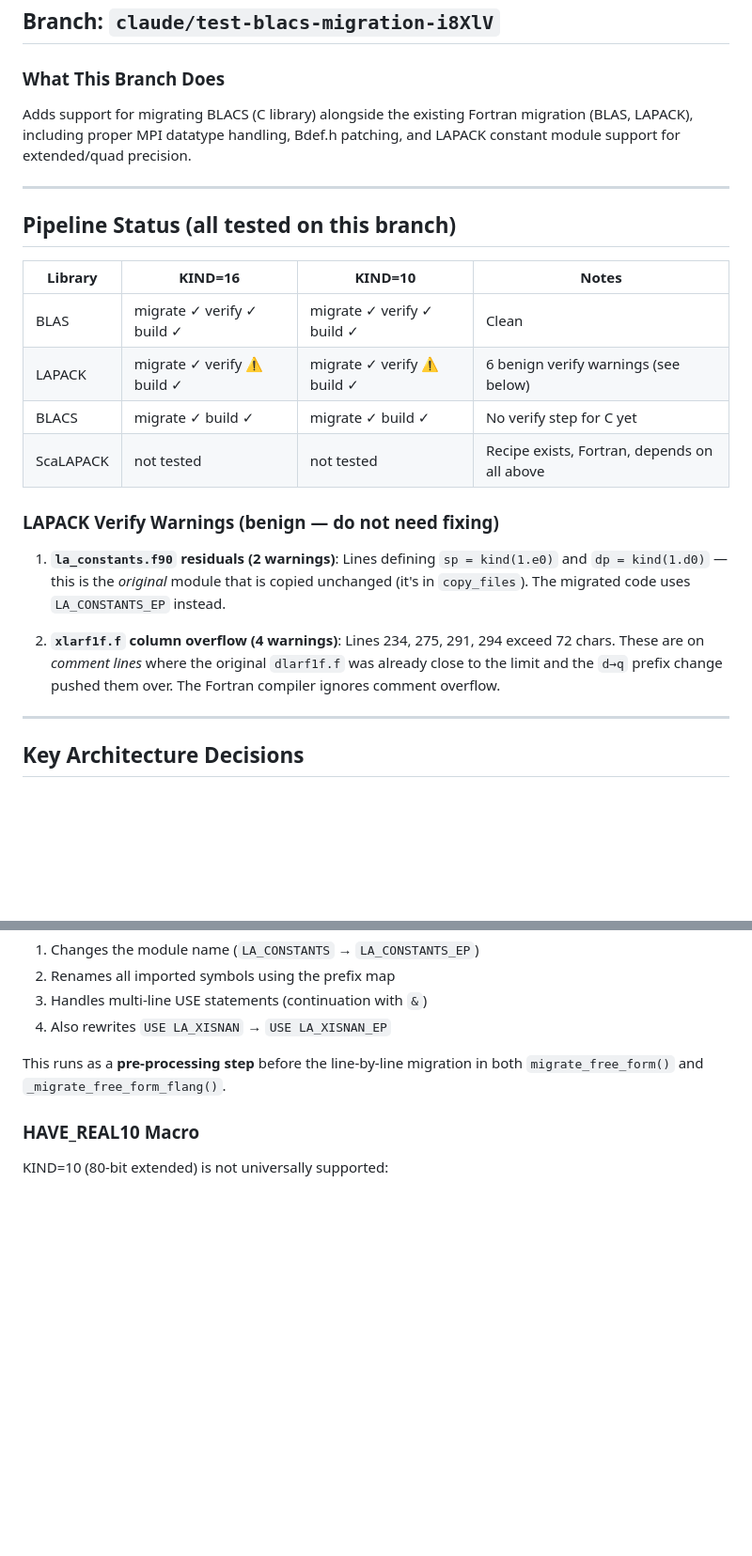
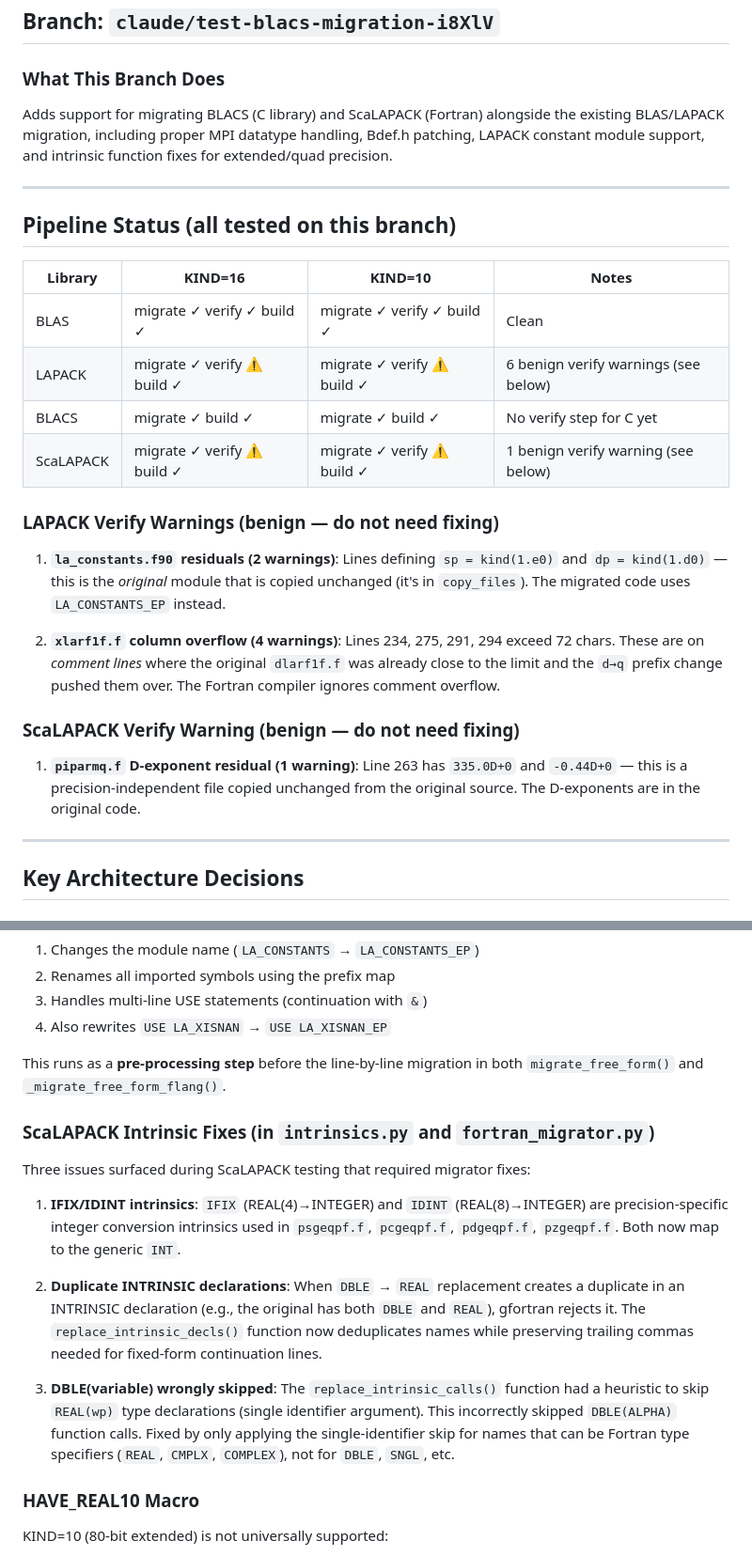
Before and after one commit to kyungminlee/fortran-migrator, a Markdown page: .agent/PROGRESS.md, 2 parts joined by grey strips. Shown at 94% size. GitHub-like rendering; blank space fills up the shorter version.

```diff
--- a/.agent/PROGRESS.md
+++ b/.agent/PROGRESS.md
@@ -4,9 +4,10 @@
 
 ### What This Branch Does
 
-Adds support for migrating BLACS (C library) alongside the existing Fortran
-migration (BLAS, LAPACK), including proper MPI datatype handling, Bdef.h
-patching, and LAPACK constant module support for extended/quad precision.
+Adds support for migrating BLACS (C library) and ScaLAPACK (Fortran) alongside
+the existing BLAS/LAPACK migration, including proper MPI datatype handling,
+Bdef.h patching, LAPACK constant module support, and intrinsic function fixes
+for extended/quad precision.
 
 ---
 
@@ -17,7 +18,7 @@ patching, and LAPACK constant module support for extended/quad precision.
 | BLAS    | migrate ✓ verify ✓ build ✓ | migrate ✓ verify ✓ build ✓ | Clean |
 | LAPACK  | migrate ✓ verify ⚠ build ✓ | migrate ✓ verify ⚠ build ✓ | 6 benign verify warnings (see below) |
 | BLACS   | migrate ✓ build ✓ | migrate ✓ build ✓ | No verify step for C yet |
-| ScaLAPACK | not tested | not tested | Recipe exists, Fortran, depends on all above |
+| ScaLAPACK | migrate ✓ verify ⚠ build ✓ | migrate ✓ verify ⚠ build ✓ | 1 benign verify warning (see below) |
 
 ### LAPACK Verify Warnings (benign — do not need fixing)
 
@@ -29,6 +30,12 @@ patching, and LAPACK constant module support for extended/quad precision.
    72 chars. These are on *comment lines* where the original `dlarf1f.f` was
    already close to the limit and the `d→q` prefix change pushed them over.
    The Fortran compiler ignores comment overflow.
+
+### ScaLAPACK Verify Warning (benign — do not need fixing)
+
+1. **`piparmq.f` D-exponent residual (1 warning)**: Line 263 has `335.0D+0`
+   and `-0.44D+0` — this is a precision-independent file copied unchanged
+   from the original source. The D-exponents are in the original code.
 
 ---
 
@@ -64,6 +71,27 @@ and a dedicated rewriting pass that:
 
 This runs as a **pre-processing step** before the line-by-line migration in
 both `migrate_free_form()` and `_migrate_free_form_flang()`.
+
+### ScaLAPACK Intrinsic Fixes (in `intrinsics.py` and `fortran_migrator.py`)
+
+Three issues surfaced during ScaLAPACK testing that required migrator fixes:
+
+1. **IFIX/IDINT intrinsics**: `IFIX` (REAL(4)→INTEGER) and `IDINT`
+   (REAL(8)→INTEGER) are precision-specific integer conversion intrinsics
+   used in `psgeqpf.f`, `pcgeqpf.f`, `pdgeqpf.f`, `pzgeqpf.f`. Both now
+   map to the generic `INT`.
+
+2. **Duplicate INTRINSIC declarations**: When `DBLE` → `REAL` replacement
+   creates a duplicate in an INTRINSIC declaration (e.g., the original has
+   both `DBLE` and `REAL`), gfortran rejects it. The `replace_intrinsic_decls()`
+   function now deduplicates names while preserving trailing commas needed
+   for fixed-form continuation lines.
+
+3. **DBLE(variable) wrongly skipped**: The `replace_intrinsic_calls()` function
+   had a heuristic to skip `REAL(wp)` type declarations (single identifier
+   argument). This incorrectly skipped `DBLE(ALPHA)` function calls. Fixed by
+   only applying the single-identifier skip for names that can be Fortran type
+   specifiers (`REAL`, `CMPLX`, `COMPLEX`), not for `DBLE`, `SNGL`, etc.
 
 ### HAVE_REAL10 Macro
 
```
Also changed, not shown: other parts of .agent/PROGRESS.md (+10 -11 lines).
